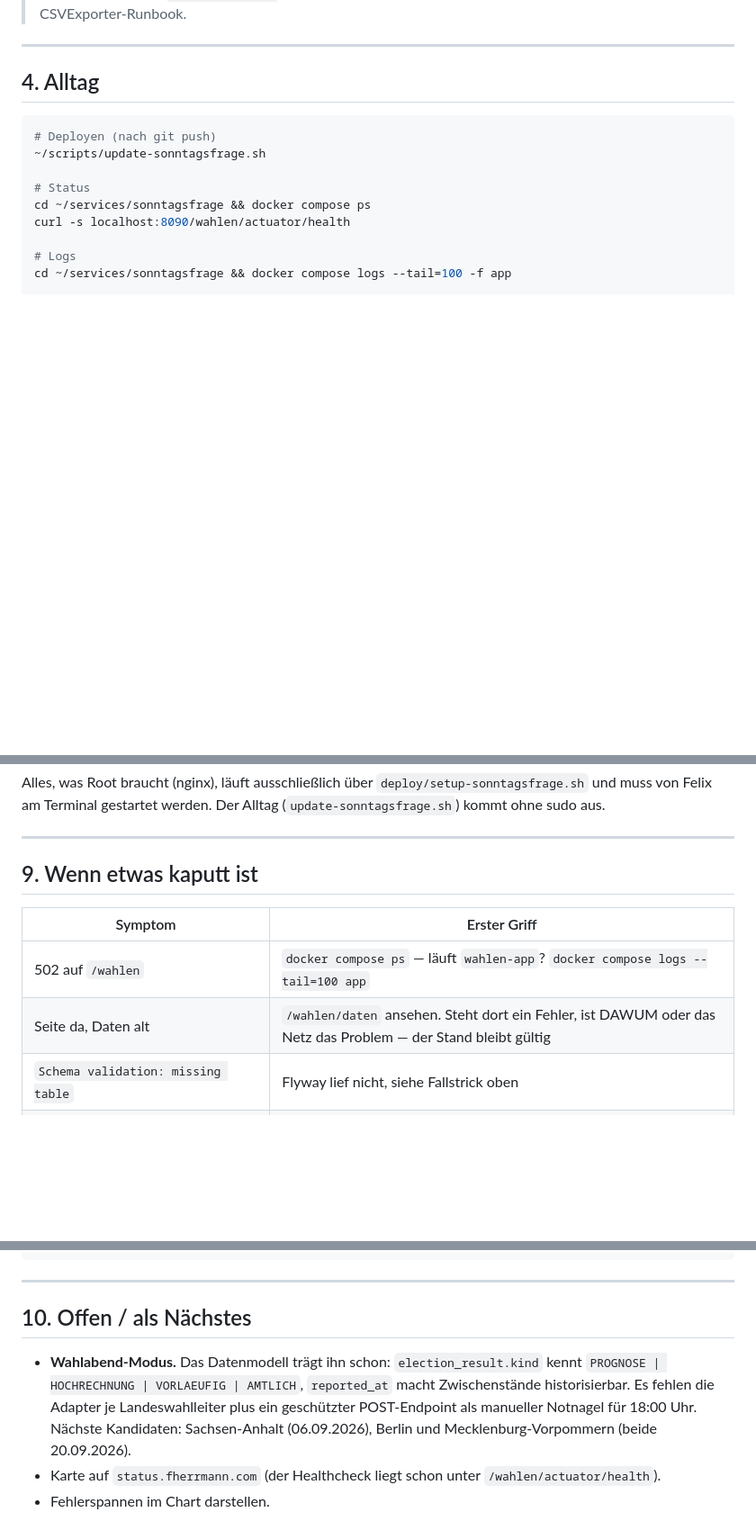
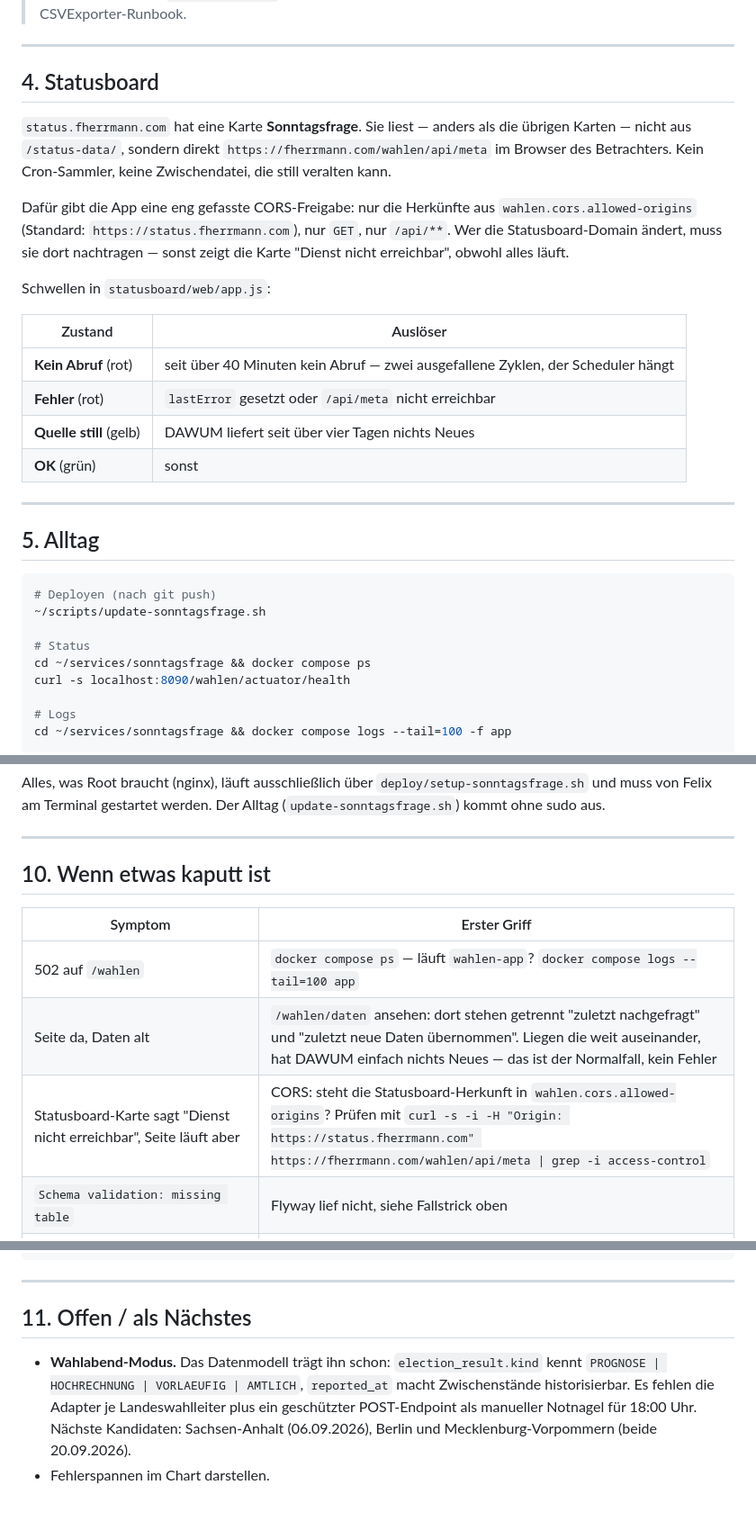
Before and after one commit to Flexii2000/sonntagsfrage, a Markdown page: AGENT-RUNBOOK.md, 3 parts joined by grey strips. Shown at 90% size. Rendered like a GitHub page; blank space fills up the shorter version.

Commit message:
Statusboard-Anbindung im Runbook festhalten
Warum diese Karte anders funktioniert als die übrigen, welche CORS-Freigabe
sie braucht und ab wann sie Alarm schlägt.

Co-Authored-By: Claude Opus 5 <noreply@anthropic.com>

````diff
--- a/AGENT-RUNBOOK.md
+++ b/AGENT-RUNBOOK.md
@@ -59,7 +59,30 @@ Dasselbe Muster wie bei `~/Server-Projects/CSVExporter` ↔ `~/haspa-exporter/`.
 
 ---
 
-## 4. Alltag
+## 4. Statusboard
+
+`status.fherrmann.com` hat eine Karte **Sonntagsfrage**. Sie liest — anders
+als die übrigen Karten — nicht aus `/status-data/`, sondern direkt
+`https://fherrmann.com/wahlen/api/meta` im Browser des Betrachters. Kein
+Cron-Sammler, keine Zwischendatei, die still veralten kann.
+
+Dafür gibt die App eine eng gefasste CORS-Freigabe: nur die Herkünfte aus
+`wahlen.cors.allowed-origins` (Standard: `https://status.fherrmann.com`), nur
+`GET`, nur `/api/**`. Wer die Statusboard-Domain ändert, muss sie dort
+nachtragen — sonst zeigt die Karte "Dienst nicht erreichbar", obwohl alles läuft.
+
+Schwellen in `statusboard/web/app.js`:
+
+| Zustand | Auslöser |
+|---|---|
+| **Kein Abruf** (rot) | seit über 40 Minuten kein Abruf — zwei ausgefallene Zyklen, der Scheduler hängt |
+| **Fehler** (rot) | `lastError` gesetzt oder `/api/meta` nicht erreichbar |
+| **Quelle still** (gelb) | DAWUM liefert seit über vier Tagen nichts Neues |
+| **OK** (grün) | sonst |
+
+---
+
+## 5. Alltag
 
 ```bash
 # Deployen (nach git push)
@@ -270,12 +293,13 @@ Der Alltag (`update-sonntagsfrage.sh`) kommt ohne sudo aus.
 
 ---
 
-## 9. Wenn etwas kaputt ist
+## 10. Wenn etwas kaputt ist
 
 | Symptom | Erster Griff |
 |---|---|
 | 502 auf `/wahlen` | `docker compose ps` — läuft `wahlen-app`? `docker compose logs --tail=100 app` |
-| Seite da, Daten alt | `/wahlen/daten` ansehen. Steht dort ein Fehler, ist DAWUM oder das Netz das Problem — der Stand bleibt gültig |
+| Seite da, Daten alt | `/wahlen/daten` ansehen: dort stehen getrennt "zuletzt nachgefragt" und "zuletzt neue Daten übernommen". Liegen die weit auseinander, hat DAWUM einfach nichts Neues — das ist der Normalfall, kein Fehler |
+| Statusboard-Karte sagt "Dienst nicht erreichbar", Seite läuft aber | CORS: steht die Statusboard-Herkunft in `wahlen.cors.allowed-origins`? Prüfen mit `curl -s -i -H "Origin: https://status.fherrmann.com" https://fherrmann.com/wahlen/api/meta \| grep -i access-control` |
 | `Schema validation: missing table` | Flyway lief nicht, siehe Fallstrick oben |
 | `duplicate key ... uq_election_result_final` | Fehlender Flush im ReferenceDataLoader, siehe oben |
 | Wahlergebnis fehlt im Vergleich | Parteikürzel in `elections.yaml` passt nicht zur DAWUM-Schreibweise dieses Parlaments — Log nach "Partei ... unbekannt" durchsuchen |
@@ -294,7 +318,7 @@ docker compose up -d --build     # importiert beim Start alles neu, dauert ~1 mi
 
 ---
 
-## 10. Offen / als Nächstes
+## 11. Offen / als Nächstes
 
 - **Wahlabend-Modus.** Das Datenmodell trägt ihn schon:
   `election_result.kind` kennt `PROGNOSE | HOCHRECHNUNG | VORLAEUFIG |
@@ -302,6 +326,4 @@ docker compose up -d --build     # importiert beim Start alles neu, dauert ~1 mi
   Adapter je Landeswahlleiter plus ein geschützter POST-Endpoint als
   manueller Notnagel für 18:00 Uhr. Nächste Kandidaten: Sachsen-Anhalt
   (06.09.2026), Berlin und Mecklenburg-Vorpommern (beide 20.09.2026).
-- Karte auf `status.fherrmann.com` (der Healthcheck liegt schon unter
-  `/wahlen/actuator/health`).
 - Fehlerspannen im Chart darstellen.
````
Also changed, not shown: other parts of AGENT-RUNBOOK.md (+4 -4 lines).
